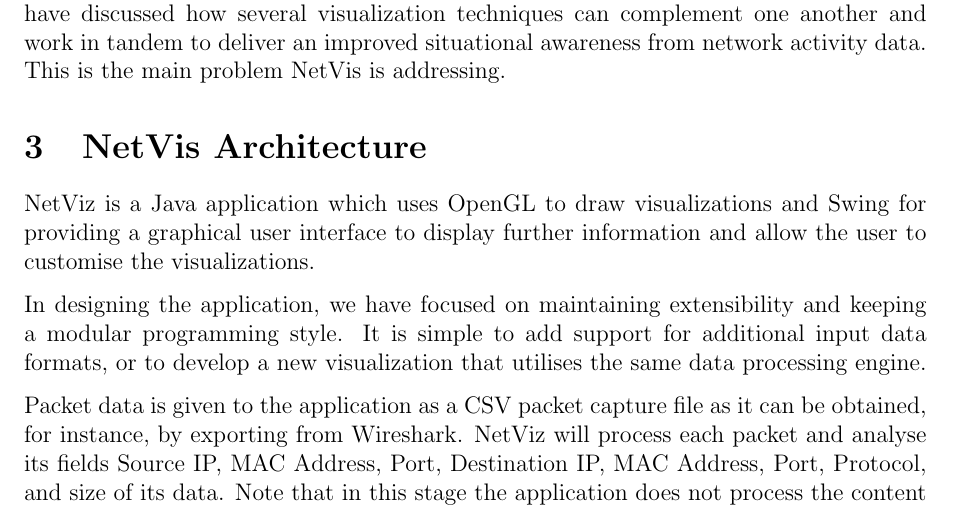
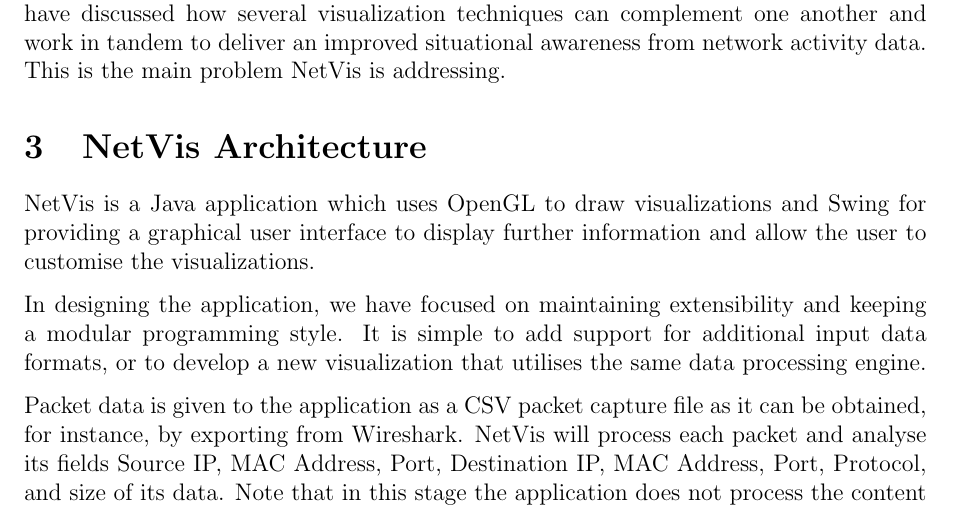
Before and after one commit to ryft/NetVis, a LaTeX paper (NetVisPaper/old files/PlainPublication.tex, which reads NetVisPaper/imports/03_architecture.tex): part of page 3 of 14, cut so that both start at the same text. Compiled offline with pdfLaTeX.

Commit message:
Removed 2 instances of 'NetViz'

```diff
--- a/NetVisPaper/imports/03_architecture.tex
+++ b/NetVisPaper/imports/03_architecture.tex
@@ -1,8 +1,8 @@
-NetViz is a Java application which uses OpenGL to draw visualizations and Swing for providing a graphical user interface to display further information and allow the user to customise the visualizations.
+NetVis is a Java application which uses OpenGL to draw visualizations and Swing for providing a graphical user interface to display further information and allow the user to customise the visualizations.
 
 In designing the application, we have focused on maintaining extensibility and keeping a modular programming style. It is simple to add support for additional input data formats, or to develop a new visualization that utilises the same data processing engine.
 
-Packet data is given to the application as a CSV packet capture file as it can be obtained, for instance, by exporting from Wireshark. NetViz will process each packet and analyse its fields Source IP, MAC Address, Port, Destination IP, MAC Address, Port, Protocol, and size of its data. Note that in this stage the application does not process the content of packets, and instead looks at the structure of the packets.
+Packet data is given to the application as a CSV packet capture file as it can be obtained, for instance, by exporting from Wireshark. NetVis will process each packet and analyse its fields Source IP, MAC Address, Port, Destination IP, MAC Address, Port, Protocol, and size of its data. Note that in this stage the application does not process the content of packets, and instead looks at the structure of the packets.
 
 A convenient feature of the data input system is a time control system. The CSV file is processed as if its packets were coming in in real time. The user can choose to speed up or slow down the speed with which packets are fed into the application, can pause processing, or skip towards the end of the data record. This is very helpful in analysing the data since critical time intervals can be analysed in more detail.
 
```
